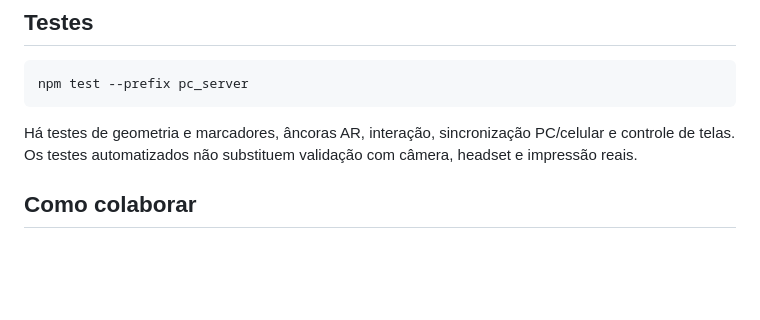
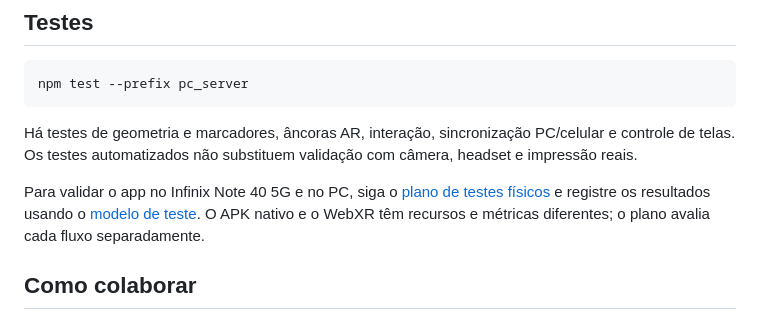
Before and after one commit to dav-devv/ARquest, a Markdown page: README.md, the part around the change. Rendered like a GitHub page; blank space fills up the shorter version.

Commit message:
Add real device test plan for Infinix and PC

```diff
--- a/README.md
+++ b/README.md
@@ -56,6 +56,8 @@ npm test --prefix pc_server
 
 Há testes de geometria e marcadores, âncoras AR, interação, sincronização PC/celular e controle de telas. Os testes automatizados não substituem validação com câmera, headset e impressão reais.
 
+Para validar o app no Infinix Note 40 5G e no PC, siga o [plano de testes físicos](docs/PLANO_TESTES_INFINIX_PC.md) e registre os resultados usando o [modelo de teste](docs/MODELO_RESULTADO_TESTE.md). O APK nativo e o WebXR têm recursos e métricas diferentes; o plano avalia cada fluxo separadamente.
+
 ## Como colaborar
 
 Leia [CONTRIBUTING.md](CONTRIBUTING.md) antes de abrir um pull request. Relatos de falhas podem ser enviados pela aba Issues. Não envie certificados, arquivos de build ou credenciais.
```
Also changed, not shown: docs/MODELO_RESULTADO_TESTE.md (added, +42 -0 lines), docs/PLANO_TESTES_INFINIX_PC.md (added, +98 -0 lines).
